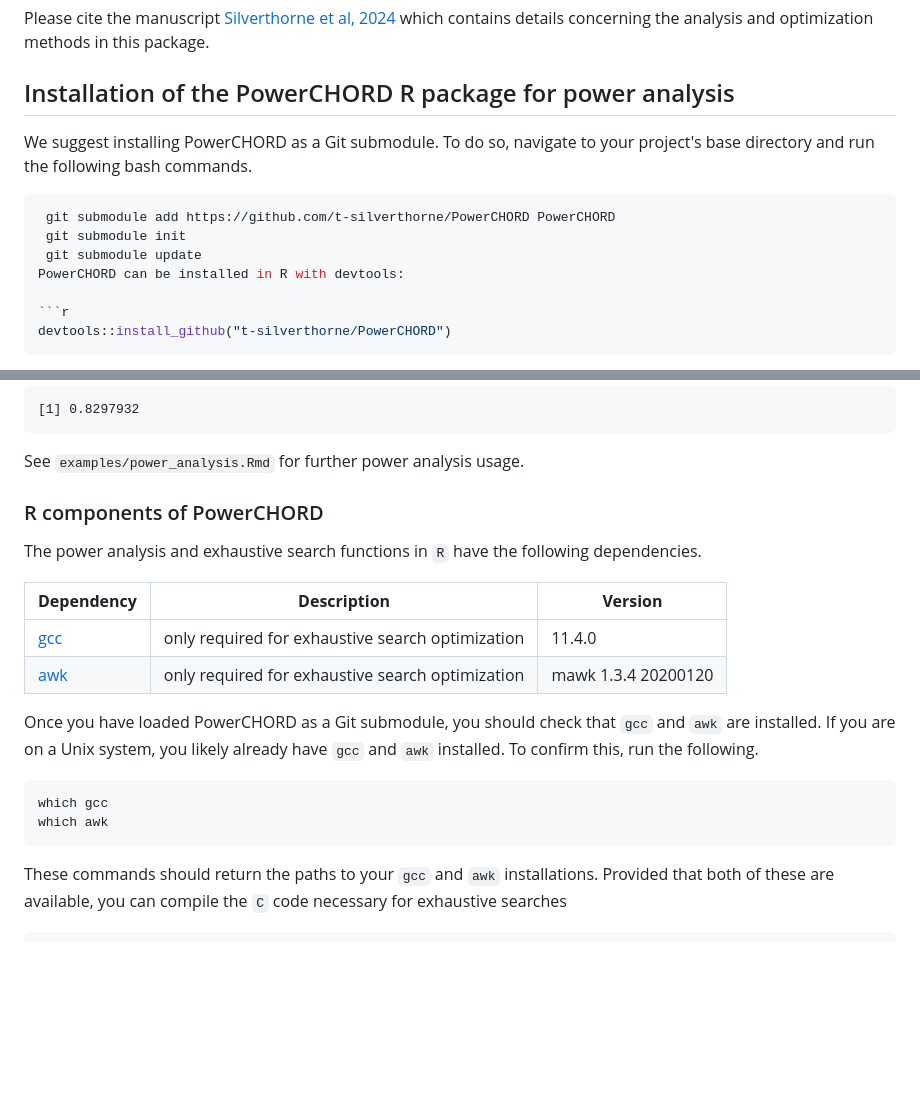
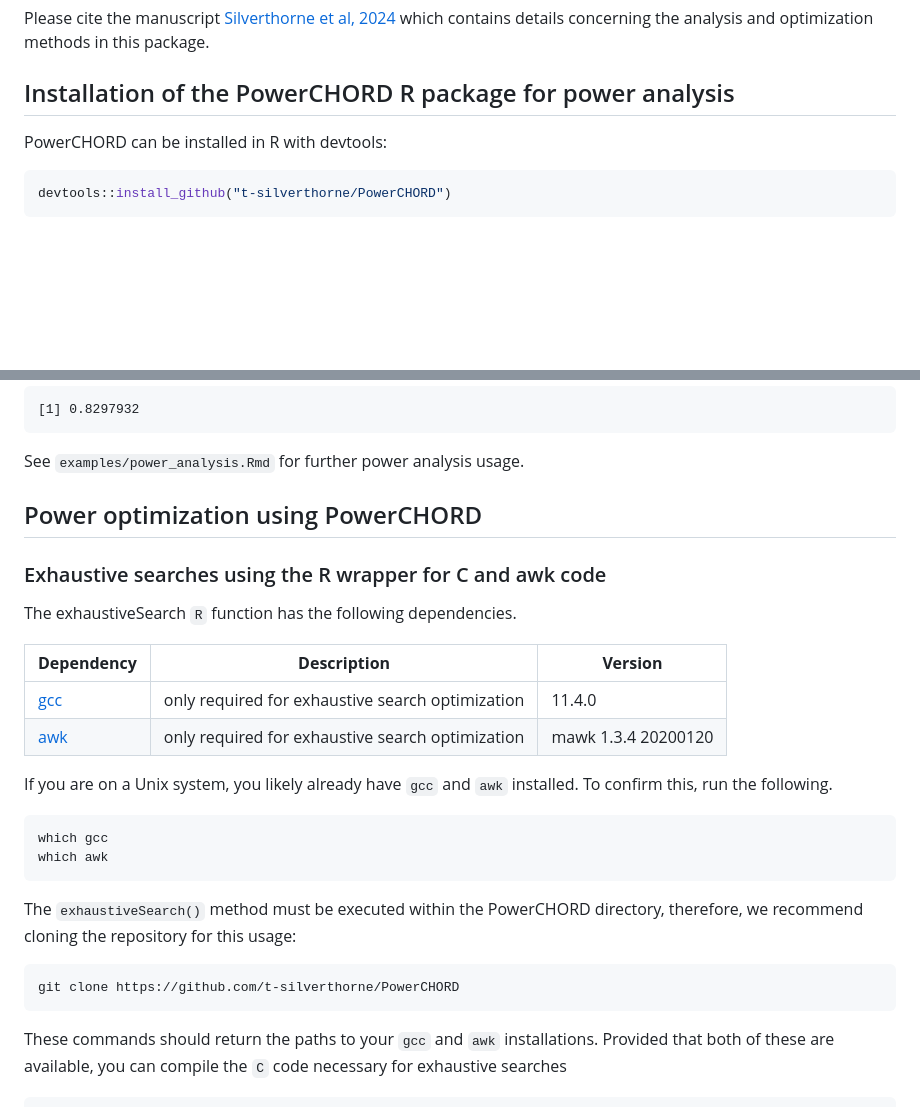
Before and after one commit to t-silverthorne/PowerCHORD, a Markdown page: README.md, 2 parts joined by grey strips. Drawn GitHub-style; blank space fills up the shorter version.

Commit message:
Suggest clone instead of submodules for exhaustiveSearch

````diff
--- a/README.md
+++ b/README.md
@@ -17,11 +17,6 @@ Please cite the manuscript [Silverthorne et al, 2024](https://www.biorxiv.org/co
 
 ## Installation of the PowerCHORD R package for power analysis
 
-We suggest installing PowerCHORD as a Git submodule. To do so, navigate to your project's base directory and run the following bash commands.
-```bash
- git submodule add https://github.com/t-silverthorne/PowerCHORD PowerCHORD
- git submodule init
- git submodule update
 PowerCHORD can be installed in R with devtools:
 
 ```r
@@ -42,21 +37,28 @@ evalExactPower(t,param)
 
 See `examples/power_analysis.Rmd` for further power analysis usage.
 
+## Power optimization using PowerCHORD
 
-### R components of PowerCHORD
+### Exhaustive searches using the R wrapper for C and awk code
 
-The power analysis and exhaustive search functions in `R` have the following dependencies.
+The exhaustiveSearch `R` function has the following dependencies.
 
 |**Dependency**|**Description**|**Version**|
 | --- | --- | --- |
 |[gcc](https://gcc.gnu.org)| only required for exhaustive search optimization | 11.4.0 |
 |[awk](https://invisible-island.net/mawk/) | only required for exhaustive search optimization | mawk 1.3.4 20200120|
 
-
-Once you have loaded PowerCHORD as a Git submodule, you should check that `gcc` and `awk` are installed. If you are on a Unix system, you likely already have `gcc` and `awk` installed. To confirm this, run the following.
+If you are on a Unix system, you likely already have `gcc` and `awk` installed. To confirm this, run the following.
 ```bash
 which gcc
 which awk
+```
+
+The `exhaustiveSearch()` method must be executed within the PowerCHORD directory,
+therefore, we recommend cloning the repository for this usage:
+
+```bash
+git clone https://github.com/t-silverthorne/PowerCHORD
 ```
 
 These commands should return the paths to your `gcc` and `awk` installations.  Provided that both of these are available, you can compile the `C` code necessary for exhaustive searches
````
